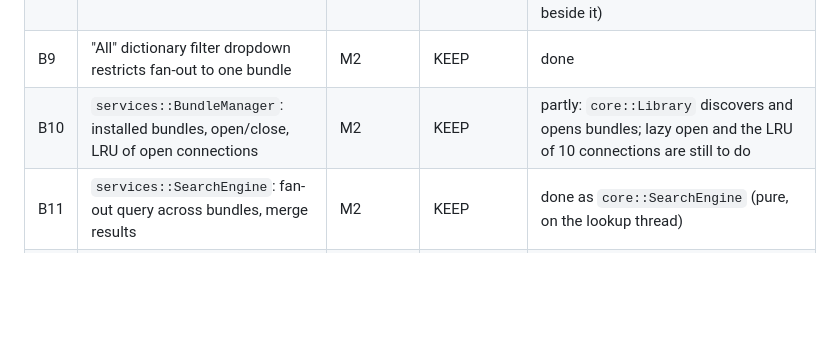
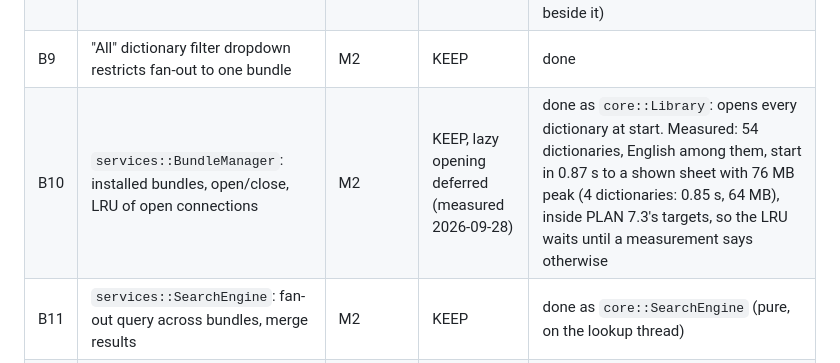
Before and after one commit to keshavbhatt/omnidict, a Markdown page: DOCS/FEATURES.md, the part around the change. Rendered like a GitHub page; blank space fills up the shorter version.

```diff
--- a/DOCS/FEATURES.md
+++ b/DOCS/FEATURES.md
@@ -38,7 +38,7 @@ expects every ktechpit desktop app to have.
 | B7 | Wildcard search (`?`, `*`) | M2 | KEEP | done (`Bundle::searchPattern`) |
 | B8 | Spell suggestion on zero results | M2 | KEEP (owner, 2026-09-27: our own suggester, ADR-013) | core done: `suggest` table (schema 2), Python reference and `core::Suggester` agree on `tests/suggest_cases.json`; worst case 19 ms on English (`tst_real_bundles`); UI done (mocks/main-no-results.html: "Did you mean" in the list, a no-match state beside it) |
 | B9 | "All" dictionary filter dropdown restricts fan-out to one bundle | M2 | KEEP | done |
-| B10 | `services::BundleManager`: installed bundles, open/close, LRU of open connections | M2 | KEEP | partly: `core::Library` discovers and opens bundles; lazy open and the LRU of 10 connections are still to do |
+| B10 | `services::BundleManager`: installed bundles, open/close, LRU of open connections | M2 | KEEP, lazy opening deferred (measured 2026-09-28) | done as `core::Library`: opens every dictionary at start. Measured: 54 dictionaries, English among them, start in 0.87 s to a shown sheet with 76 MB peak (4 dictionaries: 0.85 s, 64 MB), inside PLAN 7.3's targets, so the LRU waits until a measurement says otherwise |
 | B11 | `services::SearchEngine`: fan-out query across bundles, merge results | M2 | KEEP | done as `core::SearchEngine` (pure, on the lookup thread) |
 | B12 | Dedicated SQLite worker thread per bundle-manager (ADR-004) | M2 | KEEP | done: one lookup thread (`services::LookupService`) |
 | B13 | DAWG / perfect-hash search index | v2 | LATER | - |
```
Also changed, not shown: DOCS/PROGRESS.md (+4 -2 lines).
